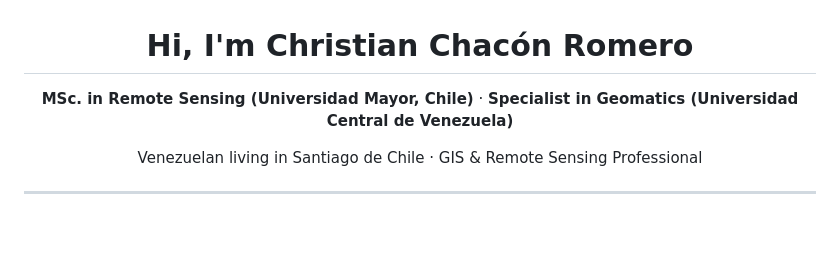
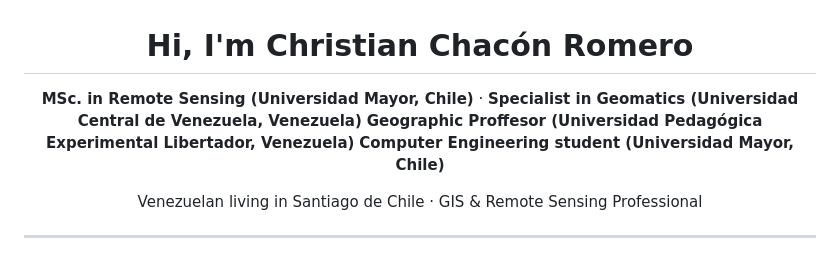
Before and after one commit to chachr81/chachr81, a Markdown page: README.md, the part around the change. Rendered like a GitHub page; blank space fills up the shorter version.

Commit message:
Update personal information in README.md

```diff
--- a/README.md
+++ b/README.md
@@ -2,7 +2,9 @@
 
 <p align="center">
   <b>MSc. in Remote Sensing (Universidad Mayor, Chile)</b> ·
-  <b>Specialist in Geomatics (Universidad Central de Venezuela)</b>
+  <b>Specialist in Geomatics (Universidad Central de Venezuela, Venezuela)</b>
+  <b>Geographic Proffesor (Universidad Pedagógica Experimental Libertador, Venezuela)</b>
+  <b>Computer Engineering student (Universidad Mayor, Chile)</b>
 </p>
 
 <p align="center">
```
